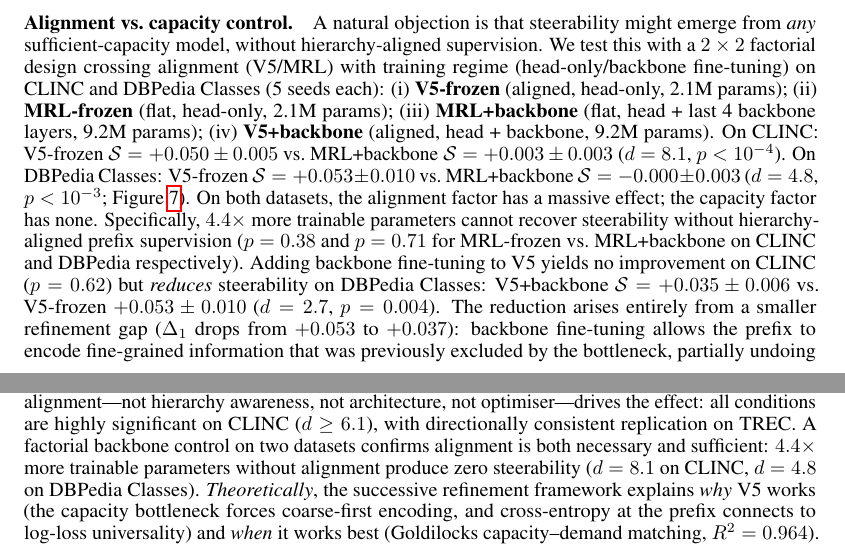
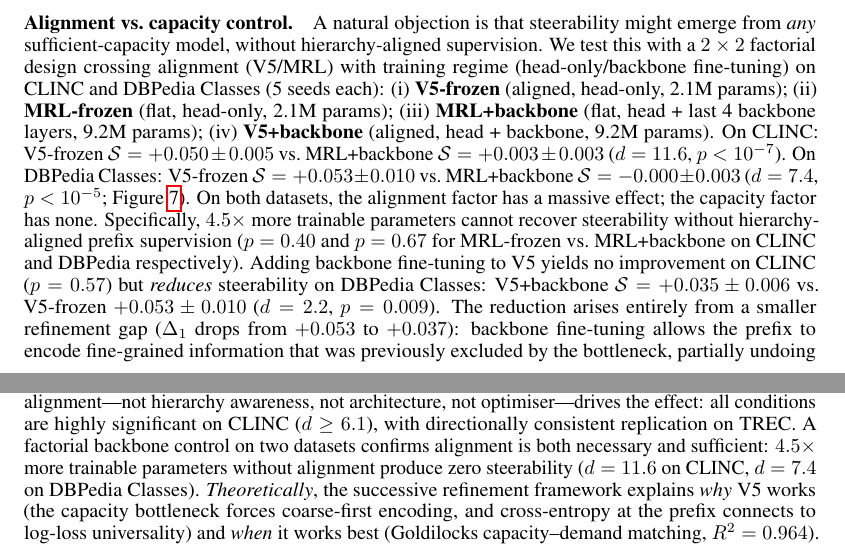
Before and after one commit to dl1683/ai-moonshots, a LaTeX paper (moonshot-fractal-embeddings/paper/fractal_embeddings.tex): two parts of pages 9 and 14 of 19, joined at a grey line, cut so that both start at the same text. Compiled offline with pdfLaTeX.

Commit message:
Update backbone effect sizes to n=5 values (d=11.6, d=7.4)
Previously reported d=8.1 and d=4.8 from partial data. Full 5-seed
analysis: CLINC d=11.6 (p<1e-7), DBPedia d=7.4 (p<1e-5). Also fix
param ratio to 4.5x and update p-values throughout.

Co-Authored-By: Claude Opus 4.6 <noreply@anthropic.com>

```diff
--- a/moonshot-fractal-embeddings/paper/fractal_embeddings.tex
+++ b/moonshot-fractal-embeddings/paper/fractal_embeddings.tex
@@ -462,10 +462,10 @@ We test this with a $2 \times 2$ factorial design crossing alignment (V5/MRL) wi
 (ii) \textbf{MRL-frozen} (flat, head-only, 2.1M params);
 (iii) \textbf{MRL+backbone} (flat, head + last 4 backbone layers, 9.2M params);
 (iv) \textbf{V5+backbone} (aligned, head + backbone, 9.2M params).
-On CLINC: V5-frozen $\steer = +0.050 \pm 0.005$ vs.\ MRL+backbone $\steer = +0.003 \pm 0.003$ ($d = 8.1$, $p < 10^{-4}$).
-On DBPedia Classes: V5-frozen $\steer = +0.053 \pm 0.010$ vs.\ MRL+backbone $\steer = -0.000 \pm 0.003$ ($d = 4.8$, $p < 10^{-3}$; Figure~\ref{fig:backbone}).
+On CLINC: V5-frozen $\steer = +0.050 \pm 0.005$ vs.\ MRL+backbone $\steer = +0.003 \pm 0.003$ ($d = 11.6$, $p < 10^{-7}$).
+On DBPedia Classes: V5-frozen $\steer = +0.053 \pm 0.010$ vs.\ MRL+backbone $\steer = -0.000 \pm 0.003$ ($d = 7.4$, $p < 10^{-5}$; Figure~\ref{fig:backbone}).
 On both datasets, the alignment factor has a massive effect; the capacity factor has none.
-Specifically, $4.4\times$ more trainable parameters cannot recover steerability without hierarchy-aligned prefix supervision ($p = 0.38$ and $p = 0.71$ for MRL-frozen vs.\ MRL+backbone on CLINC and DBPedia respectively).
-Adding backbone fine-tuning to V5 yields no improvement on CLINC ($p = 0.62$) but \emph{reduces} steerability on DBPedia Classes: V5+backbone $\steer = +0.035 \pm 0.006$ vs.\ V5-frozen $+0.053 \pm 0.010$ ($d = 2.7$, $p = 0.004$).
+Specifically, $4.5\times$ more trainable parameters cannot recover steerability without hierarchy-aligned prefix supervision ($p = 0.40$ and $p = 0.67$ for MRL-frozen vs.\ MRL+backbone on CLINC and DBPedia respectively).
+Adding backbone fine-tuning to V5 yields no improvement on CLINC ($p = 0.57$) but \emph{reduces} steerability on DBPedia Classes: V5+backbone $\steer = +0.035 \pm 0.006$ vs.\ V5-frozen $+0.053 \pm 0.010$ ($d = 2.2$, $p = 0.009$).
 The reduction arises entirely from a smaller refinement gap ($\Delta_1$ drops from $+0.053$ to $+0.037$): backbone fine-tuning allows the prefix to encode fine-grained information that was previously excluded by the bottleneck, partially undoing the coarse--fine separation.
 This dataset-dependent pattern is consistent with successive refinement theory (Section~\ref{sec:theory}): on CLINC ($K_0 = 10$, easy coarse), the prefix is already well-specialised and backbone adaptation cannot disrupt it; on DBPedia ($K_0 = 9 \rightarrow K_1 = 70$, harder fine structure), the backbone redistributes information across prefix and residual.
@@ -707,7 +707,7 @@ We have shown that aligning prefix supervision with semantic hierarchy converts
 The evidence is threefold.
 \emph{Empirically}, fractal training produces steerability on all eight datasets (pooled $d = 1.49$, $p = 0.0003$), with magnitude predicted by the product of hierarchy depth and baseline learnability ($\rho = 0.90$).
 \emph{Causally}, four controlled ablations establish that the specific prefix-to-hierarchy alignment---not hierarchy awareness, not architecture, not optimiser---drives the effect: all conditions are highly significant on CLINC ($d \geq 6.1$), with directionally consistent replication on TREC.
-A factorial backbone control on two datasets confirms alignment is both necessary and sufficient: $4.4\times$ more trainable parameters without alignment produce zero steerability ($d = 8.1$ on CLINC, $d = 4.8$ on DBPedia Classes).
+A factorial backbone control on two datasets confirms alignment is both necessary and sufficient: $4.5\times$ more trainable parameters without alignment produce zero steerability ($d = 11.6$ on CLINC, $d = 7.4$ on DBPedia Classes).
 \emph{Theoretically}, the successive refinement framework explains \emph{why} V5 works (the capacity bottleneck forces coarse-first encoding, and cross-entropy at the prefix connects to log-loss universality) and \emph{when} it works best (Goldilocks capacity--demand matching, $R^2 = 0.964$).
 
 The practical implications are concrete.
```
Also changed, not shown: moonshot-fractal-embeddings/paper/fractal_embeddings.tex (6 more changed lines).
